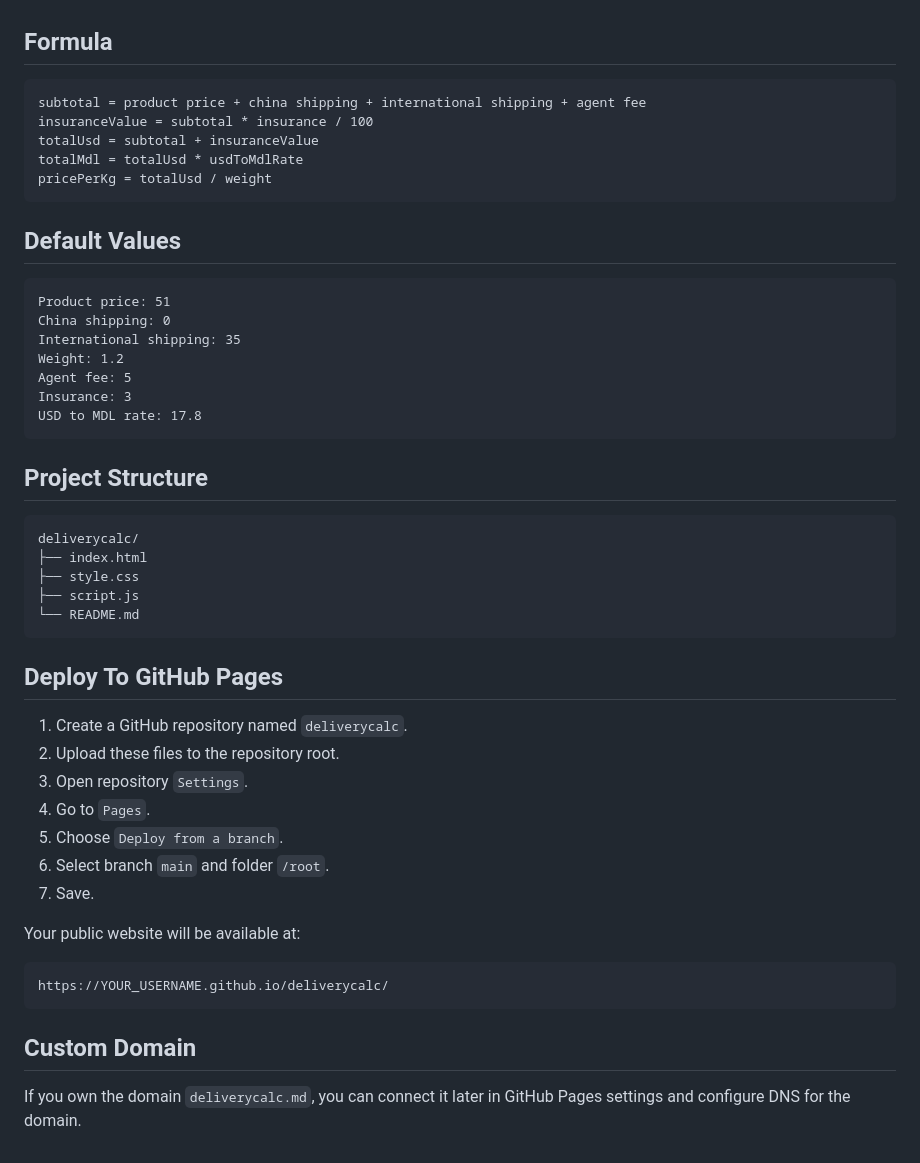
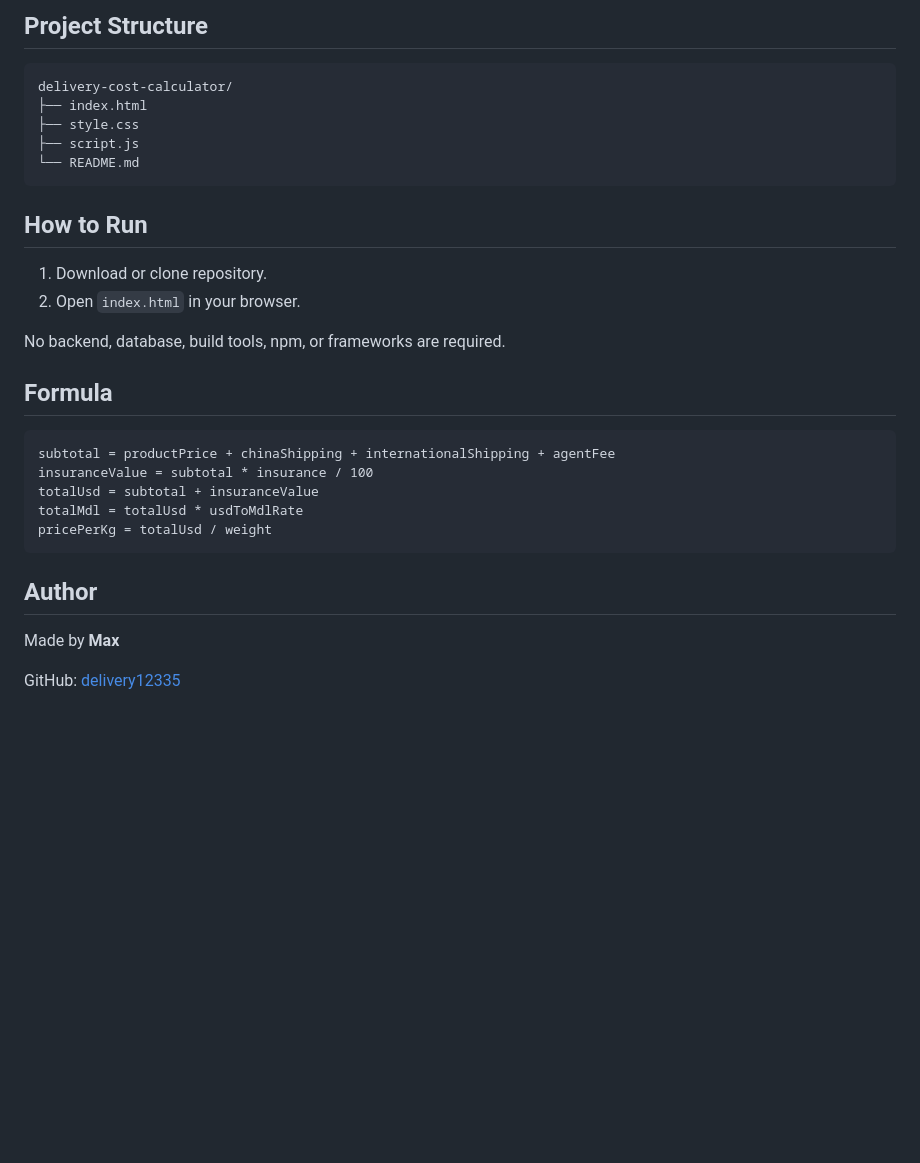
Before and after one commit to delivery12335/deliverycalc, a Markdown page: README.md, the part around the change printed below. Rendered like a GitHub page; blank space fills up the shorter version.

````diff
--- a/README.md
+++ b/README.md
@@ -39,52 +42,32 @@ The calculator shows:
+## Project Structure
+
+```text
+delivery-cost-calculator/
+├── index.html
+├── style.css
+├── script.js
+└── README.md
+```
+
+## How to Run
+
+1. Download or clone repository.
+2. Open `index.html` in your browser.
+
+No backend, database, build tools, npm, or frameworks are required.
 
 ## Formula
 
 ```text
-subtotal = product price + china shipping + international shipping + agent fee
+subtotal = productPrice + chinaShipping + internationalShipping + agentFee
 insuranceValue = subtotal * insurance / 100
 totalUsd = subtotal + insuranceValue
 totalMdl = totalUsd * usdToMdlRate
 pricePerKg = totalUsd / weight
 ```
 
-## Default Values
+## Author
 
-```text
-Product price: 51
-China shipping: 0
-International shipping: 35
-Weight: 1.2
-Agent fee: 5
-Insurance: 3
-USD to MDL rate: 17.8
-```
+Made by **Max**
 
-## Project Structure
-
-```text
-deliverycalc/
-├── index.html
-├── style.css
-├── script.js
-└── README.md
-```
-
-## Deploy To GitHub Pages
-
-1. Create a GitHub repository named `deliverycalc`.
-2. Upload these files to the repository root.
-3. Open repository `Settings`.
-4. Go to `Pages`.
-5. Choose `Deploy from a branch`.
-6. Select branch `main` and folder `/root`.
-7. Save.
-
-Your public website will be available at:
-
-```text
-https://YOUR_USERNAME.github.io/deliverycalc/
-```
-
-## Custom Domain
-
-If you own the domain `deliverycalc.md`, you can connect it later in GitHub Pages settings and configure DNS for the domain.
+GitHub: [delivery12335](https://github.com/delivery12335)
````
Also changed, not shown: other parts of README.md (+31 -28 lines), preview-calculator.png (added), preview.png (added).
